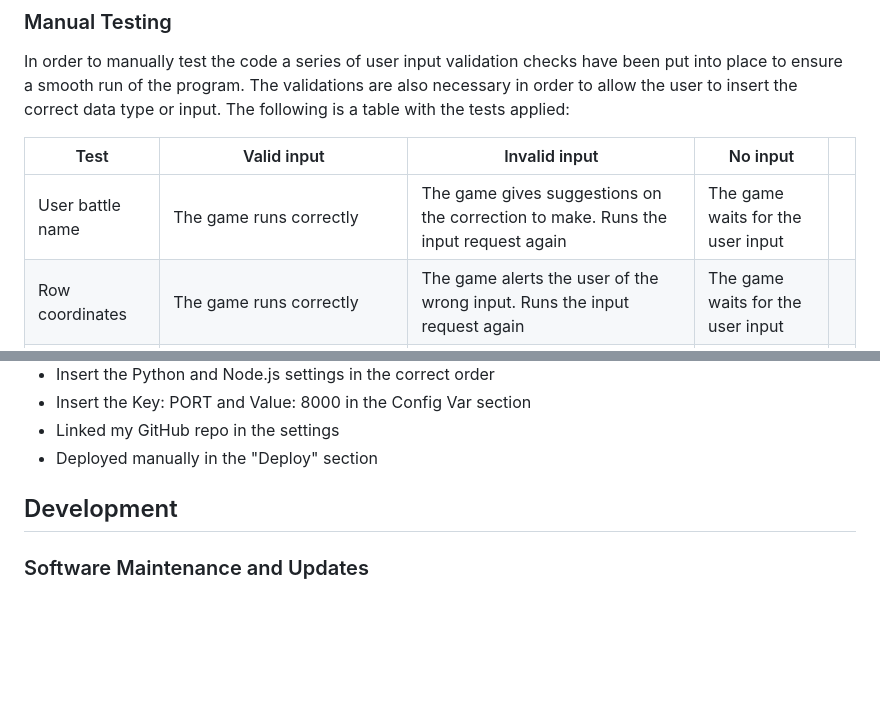
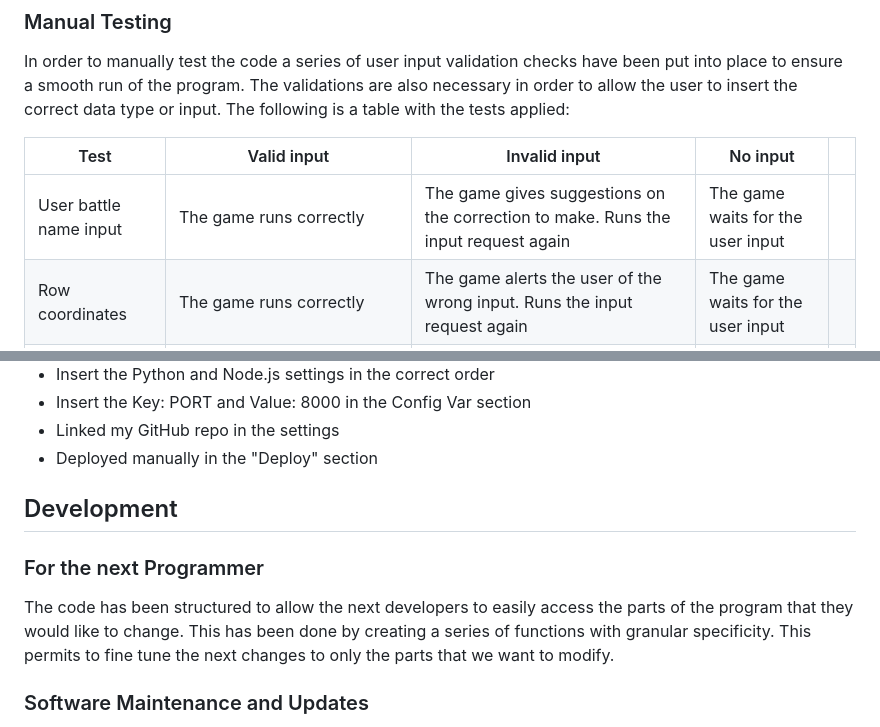
Before and after one commit to DevFabrizio/Fabrizio-Project-Three, a Markdown page: README2.md, 2 parts joined by grey strips. GitHub-like rendering; blank space fills up the shorter version.

Commit message:
add new section in deployment and updates in README2.md file

```diff
--- a/README2.md
+++ b/README2.md
@@ -96,7 +96,7 @@ The validations are also necessary in order to allow the user to insert the corr
 
 | Test         | Valid input            | Invalid input                                                                         | No input                          |   |
 |--------------------|--------------------------|-------------------------------------------------------------------------------------|-----------------------------------|---|
-| User battle name   | The game runs correctly  | The game gives suggestions on the correction to make.  Runs the input request again | The game waits for the user input |
+| User battle name input  | The game runs correctly  | The game gives suggestions on the correction to make.  Runs the input request again | The game waits for the user input |
 | Row coordinates    | The game runs correctly  | The game alerts the user of the wrong input. Runs the input request again  | The game waits for the user input |
 | Column coordinates | The game runs correctly |  The game alerts the user of the wrong input. Runs the input request again  | The game waits for the user input |
 | Next round | In case of 'yes' the game runs another game. In case of 'no' the game ends | The game asks for a correct input and runs the request again. | The game waits for user input |
@@ -115,6 +115,10 @@ The deployment of this project was made on Heroku instead of GitHub Pages. The s
 
 ## Development
 
+### For the next Programmer
+
+The code has been structured to allow the next developers to easily access the parts of the program that they would like to change. This has been done by creating a series of functions with granular specificity. This permits to fine tune the next changes to only the parts that we want to modify.
+
 ### Software Maintenance and Updates
 
 A correct indentation has been used in the code to allow future developers to maintain and update the code. In addition to that I have also used a series of functions to run specific parts of the game. These functions are then sequentially called in a general function that runs the main logic for the game. This structure makes it easier to modify the different functions to provide other functionality. It is also possible to modify the main logic of the game in the "run_game" function to twitch the flow of the game.
```
